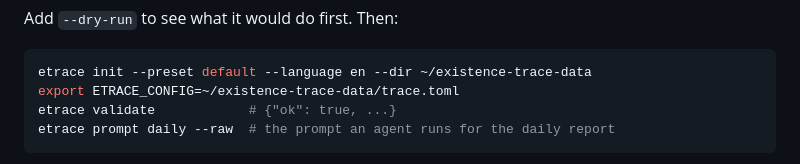
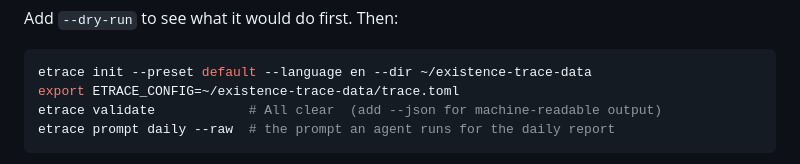
Before and after one commit to MaxonT/existence-trace, a Markdown page: README.md, the part around one of its changes. Drawn GitHub-style.

````diff
--- a/README.md
+++ b/README.md
@@ -45,6 +45,6 @@ Add `--dry-run` to see what it would do first. Then:
 ```sh
 etrace init --preset default --language en --dir ~/existence-trace-data
 export ETRACE_CONFIG=~/existence-trace-data/trace.toml
-etrace validate            # {"ok": true, ...}
+etrace validate            # All clear  (add --json for machine-readable output)
 etrace prompt daily --raw  # the prompt an agent runs for the daily report
 ```
````
Also changed, not shown: other parts of README.md (+2 -0 lines), README.zh.md (+3 -1 lines), docs/img/cli.png, 5 other files.
